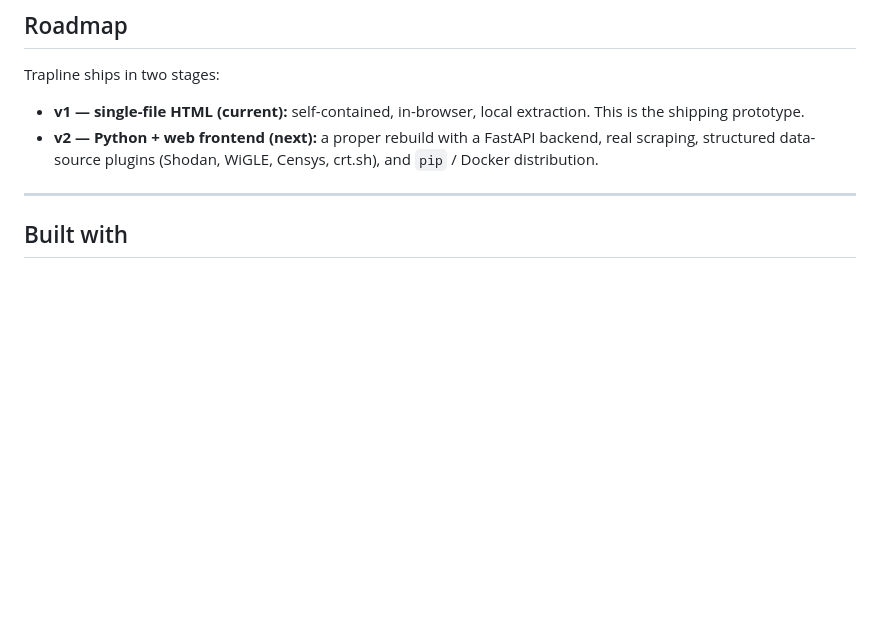
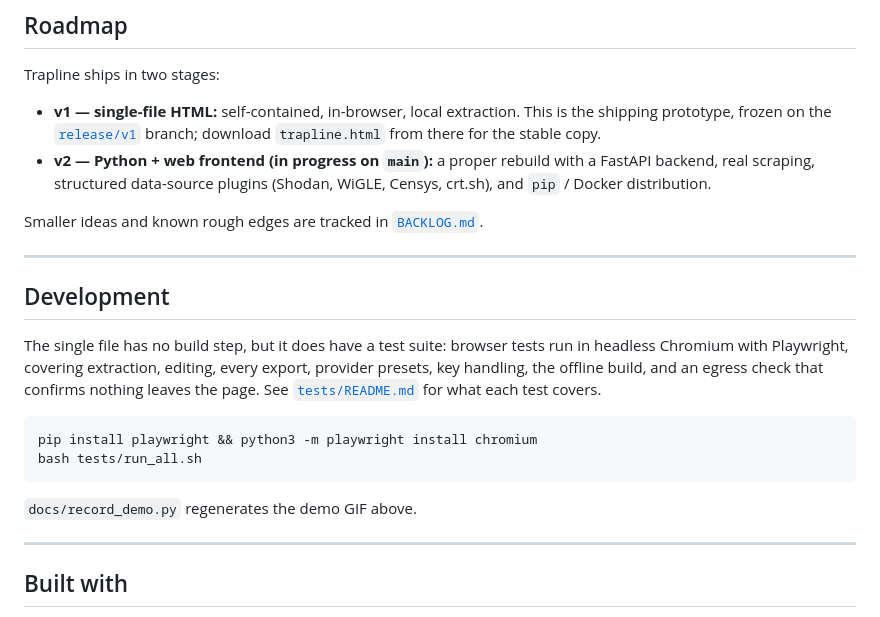
Before and after one commit to bjharbison/trapline, a Markdown page: README.md, the part around one of its changes. GitHub-like rendering; blank space fills up the shorter version.

Commit message:
README: add GEXF to the diagram, note the release/v1 freeze, link BACKLOG, add a Development section
Co-Authored-By: Claude Fable 5.1 <noreply@anthropic.com>
Claude-Session: https://claude.ai/code/session_01Esi7DkPozEgKpzTuvCMzXj

````diff
--- a/README.md
+++ b/README.md
@@ -152,10 +152,23 @@ Trapline v1 is an honest proof-of-concept of the text → graph pipeline, not a
 
 Trapline ships in two stages:
 
-- **v1 — single-file HTML (current):** self-contained, in-browser, local extraction. This is the shipping prototype.
-- **v2 — Python + web frontend (next):** a proper rebuild with a FastAPI backend, real scraping, structured data-source plugins (Shodan, WiGLE, Censys, crt.sh), and `pip` / Docker distribution.
+- **v1 — single-file HTML:** self-contained, in-browser, local extraction. This is the shipping prototype, frozen on the [`release/v1`](https://github.com/bjharbison/trapline/tree/release/v1) branch; download `trapline.html` from there for the stable copy.
+- **v2 — Python + web frontend (in progress on `main`):** a proper rebuild with a FastAPI backend, real scraping, structured data-source plugins (Shodan, WiGLE, Censys, crt.sh), and `pip` / Docker distribution.
 
-<!-- TODO: link to a fuller ROADMAP.md if you want to publish one -->
+Smaller ideas and known rough edges are tracked in [`BACKLOG.md`](BACKLOG.md).
+
+---
+
+## Development
+
+The single file has no build step, but it does have a test suite: browser tests run in headless Chromium with Playwright, covering extraction, editing, every export, provider presets, key handling, the offline build, and an egress check that confirms nothing leaves the page. See [`tests/README.md`](tests/README.md) for what each test covers.
+
+```bash
+pip install playwright && python3 -m playwright install chromium
+bash tests/run_all.sh
+```
+
+`docs/record_demo.py` regenerates the demo GIF above.
 
 ---
 
````
Also changed, not shown: other parts of README.md (+1 -1 lines).
